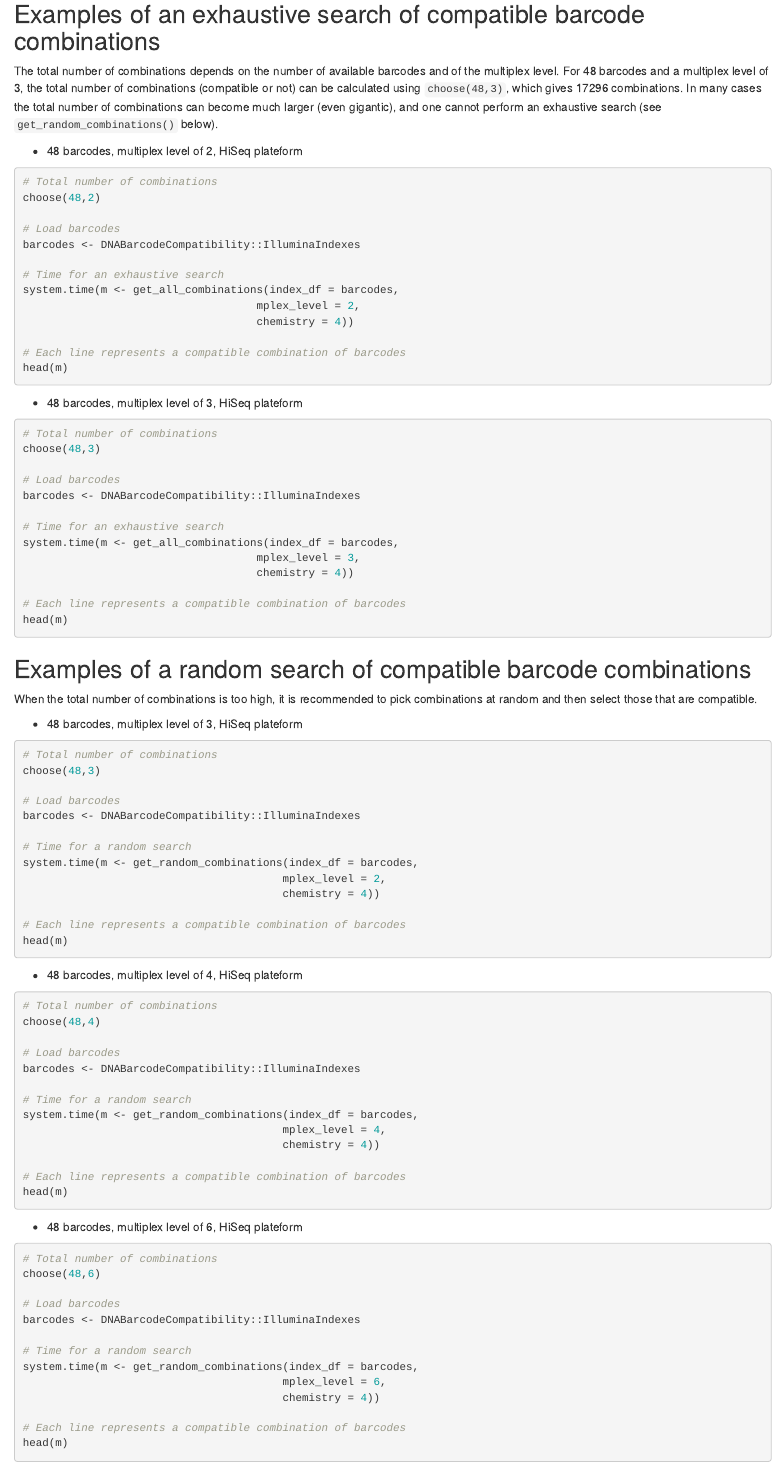
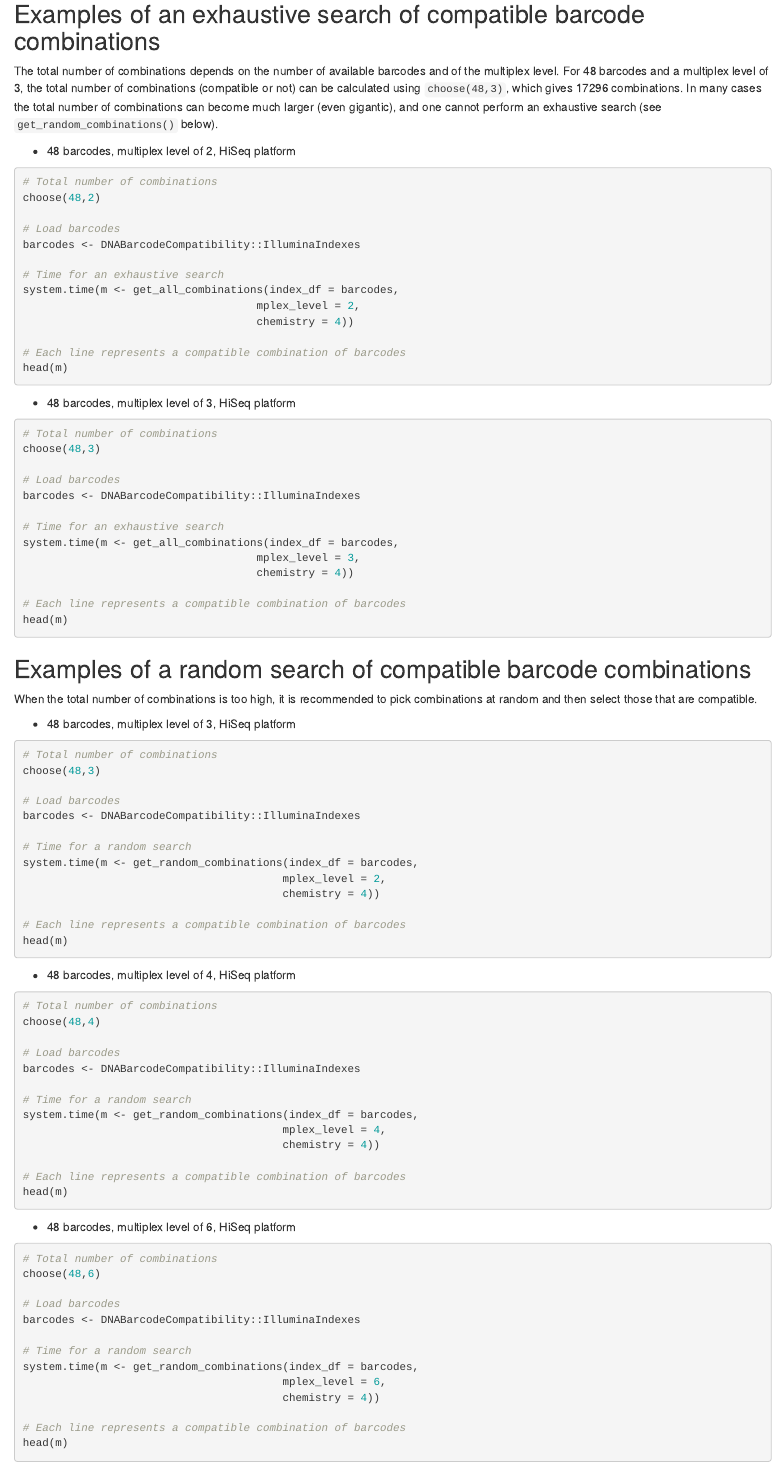
Before and after one commit to comoto-pasteur-fr/DNABarcodeCompatibility, an R Markdown document (vignettes/introduction.Rmd): the page in a window 1100 px wide, from 3030 px down. Rendered offline with R 4.5, knitr and Pandoc, with nearby package versions; the code chunks are not run, so their results and figures are left out; drawn as R Markdown's standard HTML page in place of the format the file asks for.

Commit message:
fixed typo plateform -> platform

````diff
--- a/vignettes/introduction.Rmd
+++ b/vignettes/introduction.Rmd
@@ -224,7 +224,7 @@ cases the total number of combinations can become much larger (even gigantic),
 and one cannot perform an exhaustive search
 (see `get_random_combinations()` below).
 
-* 48 barcodes, multiplex level of 2, HiSeq plateform
+* 48 barcodes, multiplex level of 2, HiSeq platform
 ```{r, echo=TRUE}
 # Total number of combinations
 choose(48,2)
@@ -242,7 +242,7 @@ head(m)
 
 ```
 
-* 48 barcodes, multiplex level of 3, HiSeq plateform
+* 48 barcodes, multiplex level of 3, HiSeq platform
 ```{r, echo=TRUE}
 # Total number of combinations
 choose(48,3)
@@ -265,7 +265,7 @@ head(m)
 When the total number of combinations is too high, it is recommended to pick
 combinations at random and then select those that are compatible.
 
-* 48 barcodes, multiplex level of 3, HiSeq plateform
+* 48 barcodes, multiplex level of 3, HiSeq platform
 ```{r, echo=TRUE}
 # Total number of combinations
 choose(48,3)
@@ -283,7 +283,7 @@ head(m)
 
 ```
 
-* 48 barcodes, multiplex level of 4, HiSeq plateform
+* 48 barcodes, multiplex level of 4, HiSeq platform
 ```{r, echo=TRUE}
 # Total number of combinations
 choose(48,4)
@@ -301,7 +301,7 @@ head(m)
 
 ```
 
-* 48 barcodes, multiplex level of 6, HiSeq plateform
+* 48 barcodes, multiplex level of 6, HiSeq platform
 ```{r, echo=TRUE}
 # Total number of combinations
 choose(48,6)
````
Also changed, not shown: R/experiment_design.R (+1 -1 lines), R/get_all_combinations.R (+1 -1 lines), R/get_random_combinations.R (+1 -1 lines), 3 other files.
